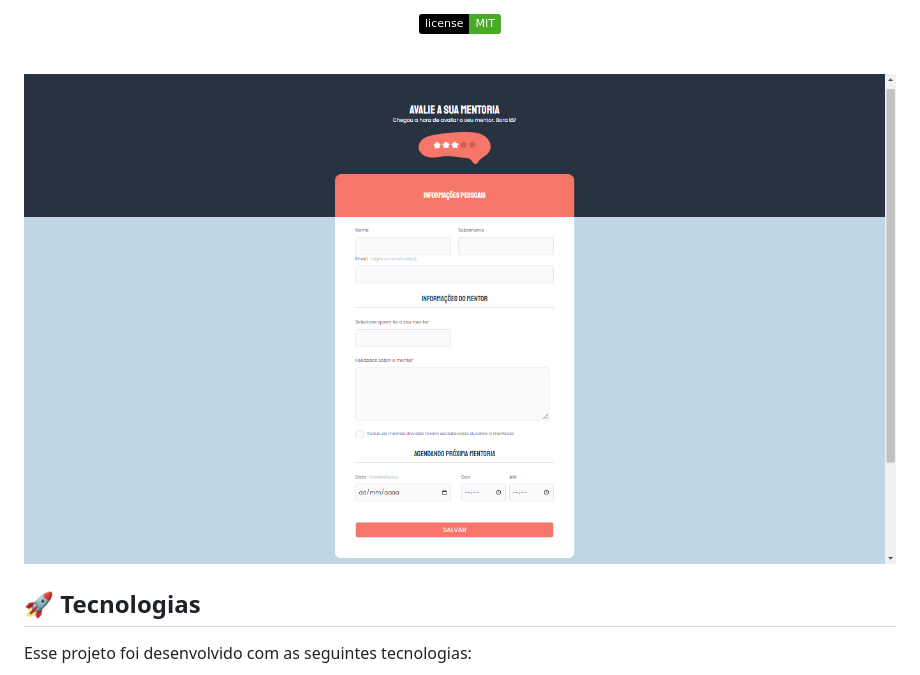
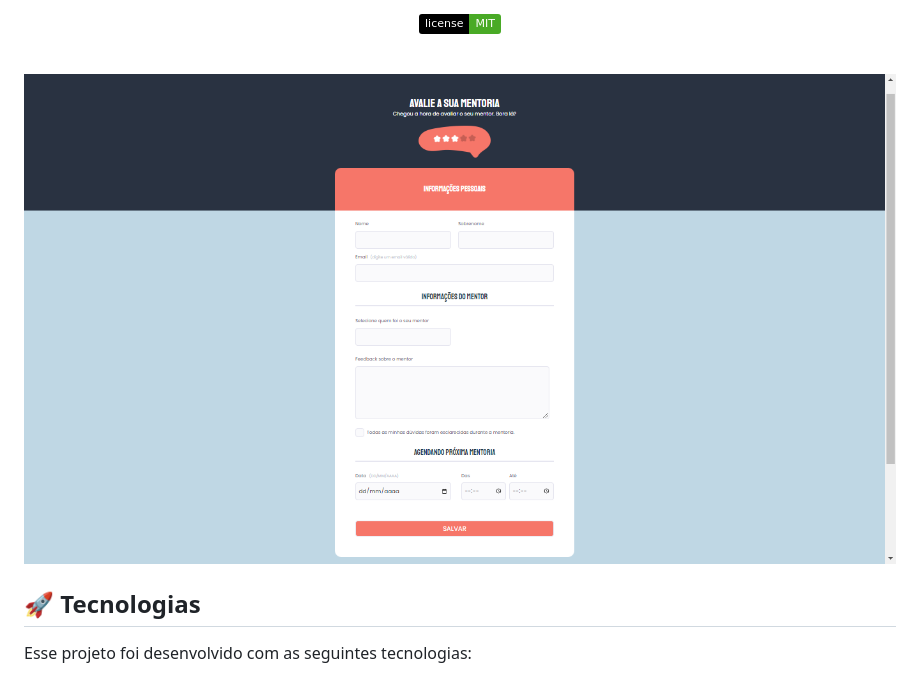
Before and after one commit to Dante-Castro/PROJETO-02-AVAN-ADO, a Markdown page: readme.md, the part around the change. GitHub-like rendering; pictures changed too: images/Captura de Tela (91).png (deleted), images/Captura de Tela (92).png (added); badges without logos.

Commit message:
alterando a imagem no readme

```diff
--- a/readme.md
+++ b/readme.md
@@ -18,7 +18,7 @@ Stage 03 projeto 2 avançado Recriando página de avaliação.
 <br>
 
 <p align="center">
-  <img alt="Layout página de avaliação de mentoria" src="./images/Captura%20de%20Tela%20(91).png" width="100%">
+  <img alt="Layout página de avaliação de mentoria" src="./images/Captura%20de%20Tela%20(92).png" width="100%">
 </p>
 
 ## 🚀 Tecnologias
```
